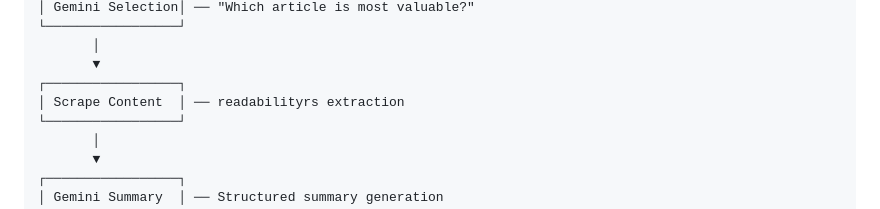
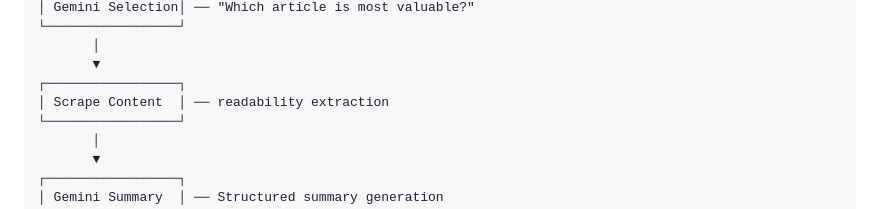
Before and after one commit to tsvet01/eng-pulse, a Markdown page: se-daily-agent/README.md, the part around the change. Rendered like a GitHub page.

```diff
--- a/se-daily-agent/README.md
+++ b/se-daily-agent/README.md
@@ -67,7 +67,7 @@ sources.json (GCS)
        │
        ▼
 ┌─────────────────┐
-│ Scrape Content  │ ── readabilityrs extraction
+│ Scrape Content  │ ── readability extraction
 └─────────────────┘
        │
        ▼
```
Also changed, not shown: AGENTS.md (+13 -0 lines).
